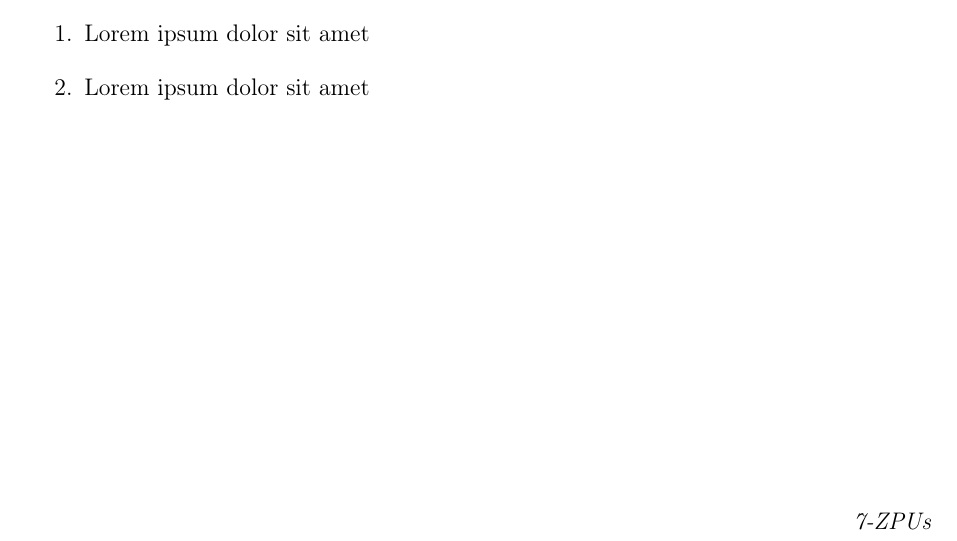
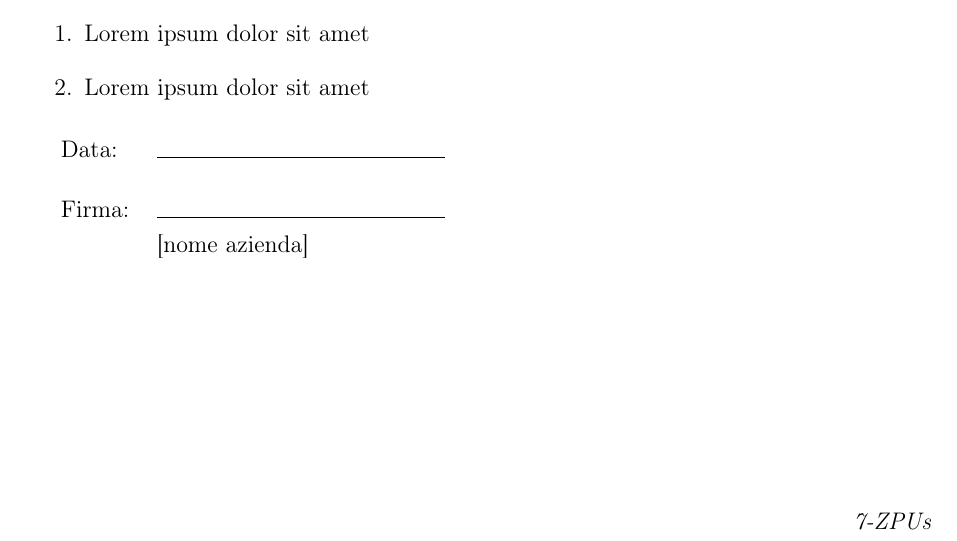
Before and after one commit to 7-ZPUs/Docs, a LaTeX document (assets/ModelloVerbaleEsterno.tex): part of page 3 of 3 before the commit and part of page 4 of 4 after it, cut so that both start at the same text. Compiled offline with pdfLaTeX.

Commit message:
Update ModelloVerbaleEsterno.tex

```diff
--- a/assets/ModelloVerbaleEsterno.tex
+++ b/assets/ModelloVerbaleEsterno.tex
@@ -106,6 +106,17 @@ Lorem ipsum dolor sit amet, consectetur adipiscing elit, sed do eiusmod tempor i
     \item Lorem ipsum dolor sit amet
 \end{enumerate}
 
+\begin{tabular}{@{}p{0.5in}p{2in}@{}}
+Data: & \hrulefill \\
+\end{tabular}
+
+\vspace{1em}
+
+\begin{tabular}{@{}p{0.5in}p{2in}@{}}
+Firma: & \hrulefill \\
+& [nome azienda] \\
+\end{tabular}
+
 \vfill
 \begin{flushright}
     \textit{7-ZPUs}
```
Also changed, not shown: assets/ModelloVerbaleEsterno.tex (2 more changed lines).
